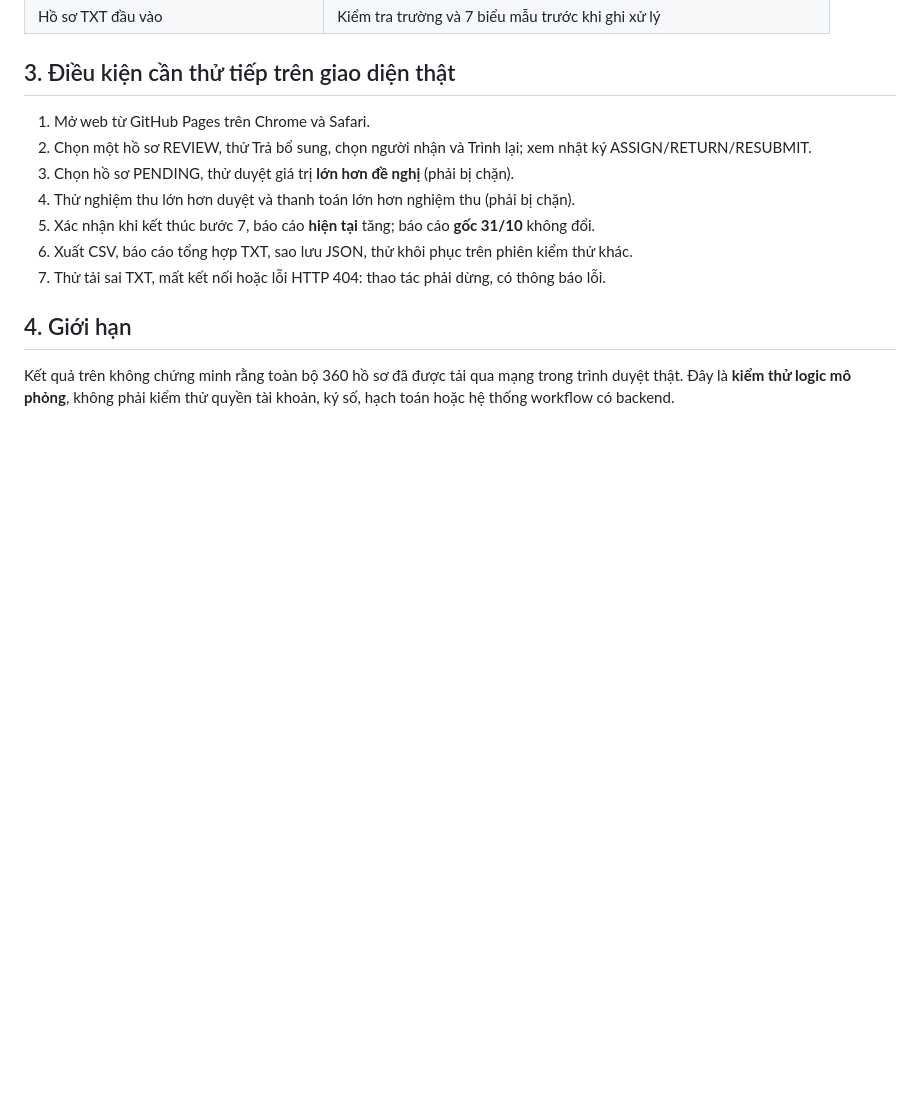
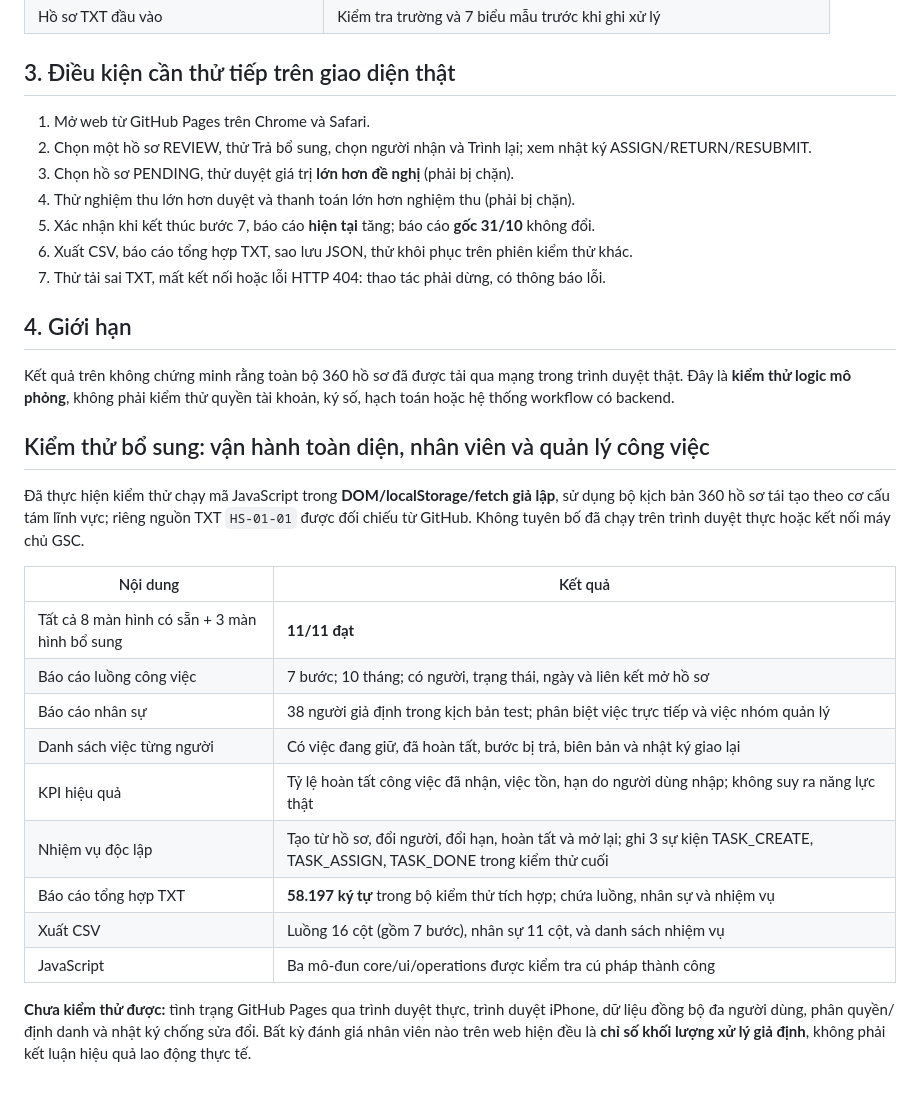
Before and after one commit to tranxduy/cuhudua, a Markdown page: cty-ai-3-3/TEST-REPORT-3.3.md, the part around the change. Drawn GitHub-style; blank space fills up the shorter version.

Commit message:
Record integrated 11-view workflow, personnel and task simulation tests

```diff
--- a/cty-ai-3-3/TEST-REPORT-3.3.md
+++ b/cty-ai-3-3/TEST-REPORT-3.3.md
@@ -34,3 +34,22 @@
 
 ## 4. Giới hạn
 Kết quả trên không chứng minh rằng toàn bộ 360 hồ sơ đã được tải qua mạng trong trình duyệt thật. Đây là **kiểm thử logic mô phỏng**, không phải kiểm thử quyền tài khoản, ký số, hạch toán hoặc hệ thống workflow có backend.
+
+
+## Kiểm thử bổ sung: vận hành toàn diện, nhân viên và quản lý công việc
+
+Đã thực hiện kiểm thử chạy mã JavaScript trong **DOM/localStorage/fetch giả lập**, sử dụng bộ kịch bản 360 hồ sơ tái tạo theo cơ cấu tám lĩnh vực; riêng nguồn TXT `HS-01-01` được đối chiếu từ GitHub. Không tuyên bố đã chạy trên trình duyệt thực hoặc kết nối máy chủ GSC.
+
+| Nội dung | Kết quả |
+|---|---|
+| Tất cả 8 màn hình có sẵn + 3 màn hình bổ sung | **11/11 đạt** |
+| Báo cáo luồng công việc | 7 bước; 10 tháng; có người, trạng thái, ngày và liên kết mở hồ sơ |
+| Báo cáo nhân sự | 38 người giả định trong kịch bản test; phân biệt việc trực tiếp và việc nhóm quản lý |
+| Danh sách việc từng người | Có việc đang giữ, đã hoàn tất, bước bị trả, biên bản và nhật ký giao lại |
+| KPI hiệu quả | Tỷ lệ hoàn tất công việc đã nhận, việc tồn, hạn do người dùng nhập; không suy ra năng lực thật |
+| Nhiệm vụ độc lập | Tạo từ hồ sơ, đổi người, đổi hạn, hoàn tất và mở lại; ghi 3 sự kiện TASK_CREATE, TASK_ASSIGN, TASK_DONE trong kiểm thử cuối |
+| Báo cáo tổng hợp TXT | **58.197 ký tự** trong bộ kiểm thử tích hợp; chứa luồng, nhân sự và nhiệm vụ |
+| Xuất CSV | Luồng 16 cột (gồm 7 bước), nhân sự 11 cột, và danh sách nhiệm vụ |
+| JavaScript | Ba mô-đun core/ui/operations được kiểm tra cú pháp thành công |
+
+**Chưa kiểm thử được:** tình trạng GitHub Pages qua trình duyệt thực, trình duyệt iPhone, dữ liệu đồng bộ đa người dùng, phân quyền/định danh và nhật ký chống sửa đổi. Bất kỳ đánh giá nhân viên nào trên web hiện đều là **chỉ số khối lượng xử lý giả định**, không phải kết luận hiệu quả lao động thực tế.
```
